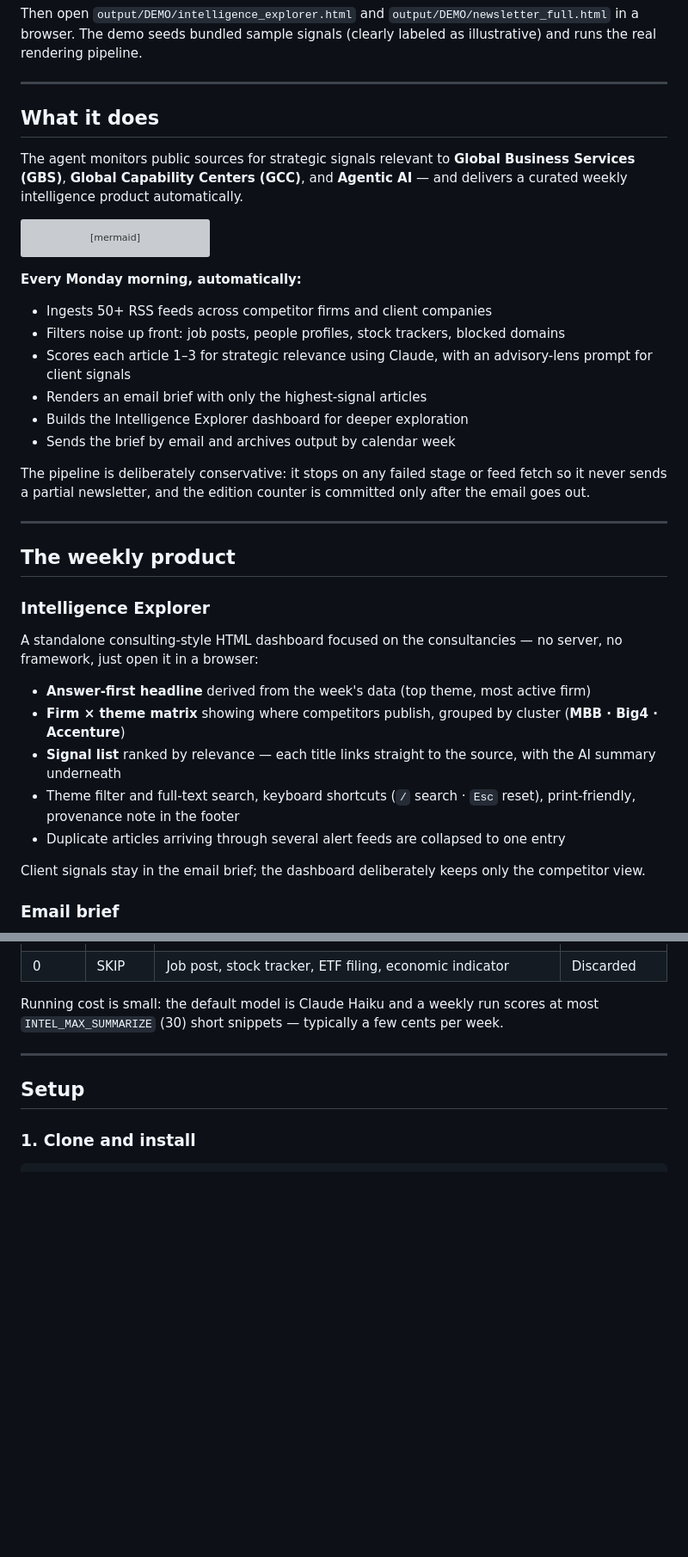
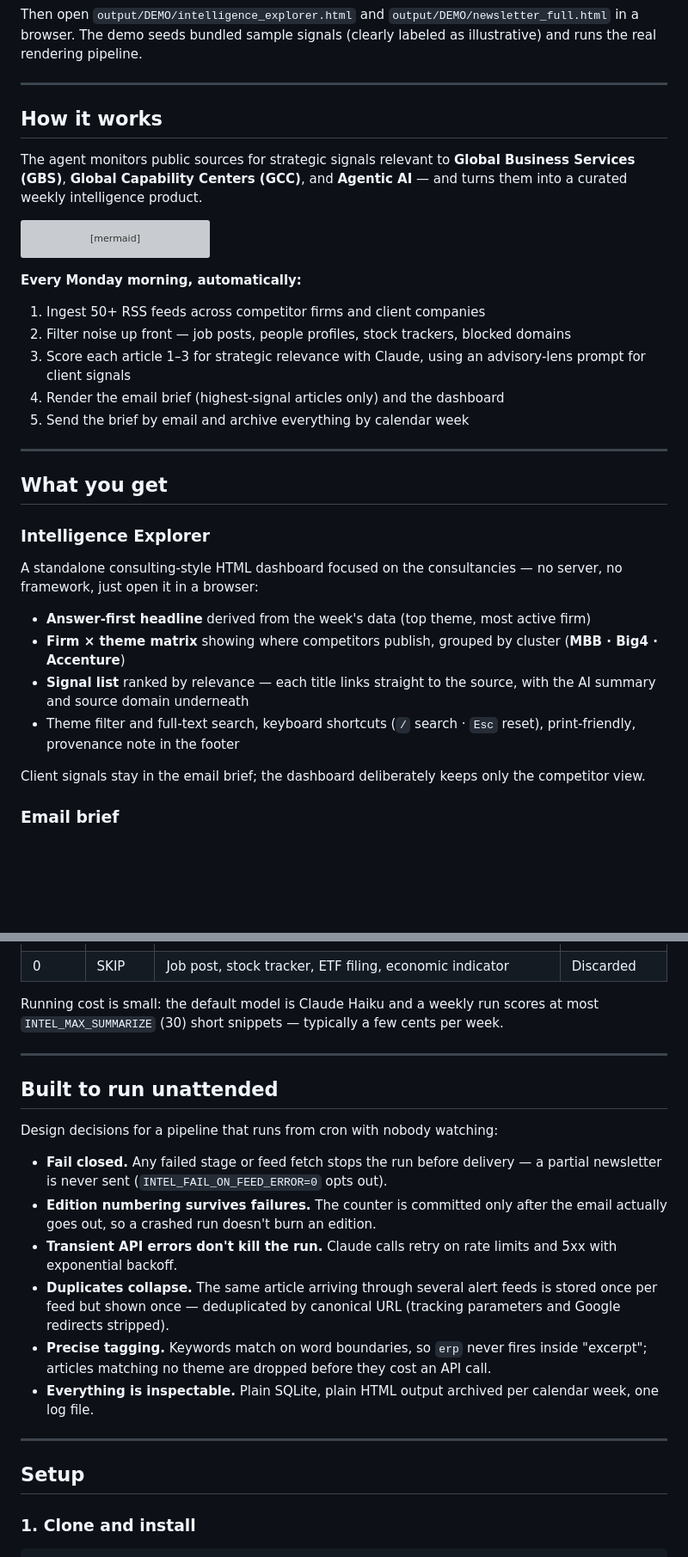
Before and after one commit to morichtereur/gbs-intelligence-agent, a Markdown page: README.md, 2 parts joined by grey strips. Shown at 86% size. GitHub-like rendering; blank space fills up the shorter version; grey boxes are pictures that could not be loaded.

````diff
--- a/README.md
+++ b/README.md
@@ -31,9 +31,9 @@ The demo seeds bundled sample signals (clearly labeled as illustrative) and runs
 
 ---
 
-## What it does
+## How it works
 
-The agent monitors public sources for strategic signals relevant to **Global Business Services (GBS)**, **Global Capability Centers (GCC)**, and **Agentic AI** — and delivers a curated weekly intelligence product automatically.
+The agent monitors public sources for strategic signals relevant to **Global Business Services (GBS)**, **Global Capability Centers (GCC)**, and **Agentic AI** — and turns them into a curated weekly intelligence product.
 
 ```mermaid
 flowchart LR
@@ -47,18 +47,15 @@ flowchart LR
 ```
 
 **Every Monday morning, automatically:**
-- Ingests 50+ RSS feeds across competitor firms and client companies
-- Filters noise up front: job posts, people profiles, stock trackers, blocked domains
-- Scores each article 1–3 for strategic relevance using Claude, with an advisory-lens prompt for client signals
-- Renders an email brief with only the highest-signal articles
-- Builds the Intelligence Explorer dashboard for deeper exploration
-- Sends the brief by email and archives output by calendar week
-
-The pipeline is deliberately conservative: it stops on any failed stage or feed fetch so it never sends a partial newsletter, and the edition counter is committed only after the email goes out.
+1. Ingest 50+ RSS feeds across competitor firms and client companies
+2. Filter noise up front — job posts, people profiles, stock trackers, blocked domains
+3. Score each article 1–3 for strategic relevance with Claude, using an advisory-lens prompt for client signals
+4. Render the email brief (highest-signal articles only) and the dashboard
+5. Send the brief by email and archive everything by calendar week
 
 ---
 
-## The weekly product
+## What you get
 
 ### Intelligence Explorer
 
@@ -66,9 +63,8 @@ A standalone consulting-style HTML dashboard focused on the consultancies — no
 
 - **Answer-first headline** derived from the week's data (top theme, most active firm)
 - **Firm × theme matrix** showing where competitors publish, grouped by cluster (**MBB · Big4 · Accenture**)
-- **Signal list** ranked by relevance — each title links straight to the source, with the AI summary underneath
+- **Signal list** ranked by relevance — each title links straight to the source, with the AI summary and source domain underneath
 - Theme filter and full-text search, keyboard shortcuts (`/` search · `Esc` reset), print-friendly, provenance note in the footer
-- Duplicate articles arriving through several alert feeds are collapsed to one entry
 
 Client signals stay in the email brief; the dashboard deliberately keeps only the competitor view.
 
@@ -95,6 +91,19 @@ Running cost is small: the default model is Claude Haiku and a weekly run scores
 
 ---
 
+## Built to run unattended
+
+Design decisions for a pipeline that runs from cron with nobody watching:
+
+- **Fail closed.** Any failed stage or feed fetch stops the run before delivery — a partial newsletter is never sent (`INTEL_FAIL_ON_FEED_ERROR=0` opts out).
+- **Edition numbering survives failures.** The counter is committed only after the email actually goes out, so a crashed run doesn't burn an edition.
+- **Transient API errors don't kill the run.** Claude calls retry on rate limits and 5xx with exponential backoff.
+- **Duplicates collapse.** The same article arriving through several alert feeds is stored once per feed but shown once — deduplicated by canonical URL (tracking parameters and Google redirects stripped).
+- **Precise tagging.** Keywords match on word boundaries, so `erp` never fires inside "excerpt"; articles matching no theme are dropped before they cost an API call.
+- **Everything is inspectable.** Plain SQLite, plain HTML output archived per calendar week, one log file.
+
+---
+
 ## Setup
 
 ### 1. Clone and install
````
Also changed, not shown: other parts of README.md (+29 -36 lines).
